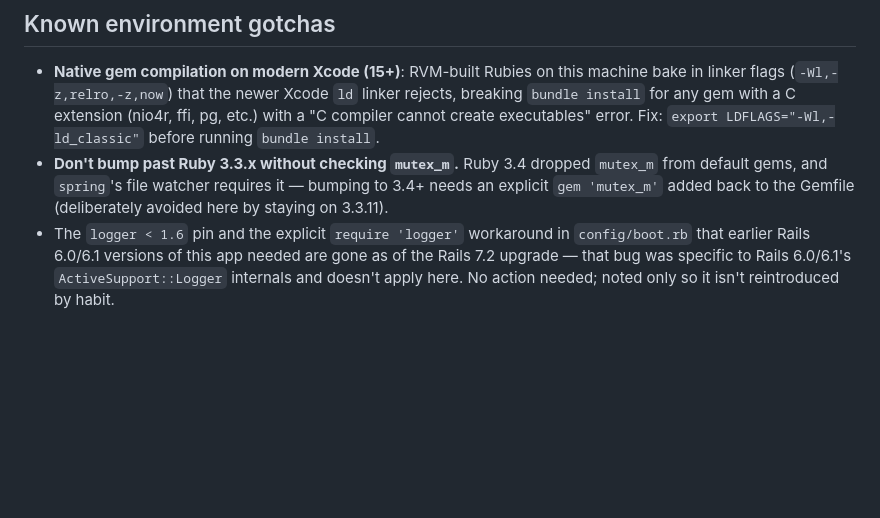
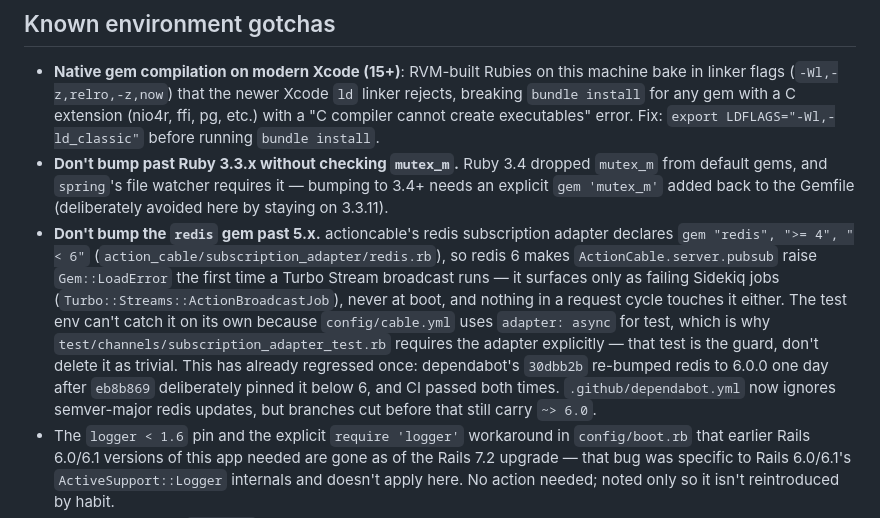
Before and after one commit to thanhluanuit/instuigram, a Markdown page: CLAUDE.md, the part around the change. GitHub-like rendering; blank space fills up the shorter version.

Commit message:
Record the redis 6 ActionCable trap in the gotchas list

```diff
--- a/CLAUDE.md
+++ b/CLAUDE.md
@@ -64,6 +64,7 @@ A separate `system_test` job runs `bin/rails test:system` — Rails' default tes
 
 - **Native gem compilation on modern Xcode (15+)**: RVM-built Rubies on this machine bake in linker flags (`-Wl,-z,relro,-z,now`) that the newer Xcode `ld` linker rejects, breaking `bundle install` for any gem with a C extension (nio4r, ffi, pg, etc.) with a "C compiler cannot create executables" error. Fix: `export LDFLAGS="-Wl,-ld_classic"` before running `bundle install`.
 - **Don't bump past Ruby 3.3.x without checking `mutex_m`.** Ruby 3.4 dropped `mutex_m` from default gems, and `spring`'s file watcher requires it — bumping to 3.4+ needs an explicit `gem 'mutex_m'` added back to the Gemfile (deliberately avoided here by staying on 3.3.11).
+- **Don't bump the `redis` gem past 5.x.** actioncable's redis subscription adapter declares `gem "redis", ">= 4", "< 6"` (`action_cable/subscription_adapter/redis.rb`), so redis 6 makes `ActionCable.server.pubsub` raise `Gem::LoadError` the first time a Turbo Stream broadcast runs — it surfaces only as failing Sidekiq jobs (`Turbo::Streams::ActionBroadcastJob`), never at boot, and nothing in a request cycle touches it either. The test env can't catch it on its own because `config/cable.yml` uses `adapter: async` for test, which is why `test/channels/subscription_adapter_test.rb` requires the adapter explicitly — that test is the guard, don't delete it as trivial. This has already regressed once: dependabot's `30dbb2b` re-bumped redis to 6.0.0 one day after `eb8b869` deliberately pinned it below 6, and CI passed both times. `.github/dependabot.yml` now ignores semver-major redis updates, but branches cut before that still carry `~> 6.0`.
 - The `logger < 1.6` pin and the explicit `require 'logger'` workaround in `config/boot.rb` that earlier Rails 6.0/6.1 versions of this app needed are gone as of the Rails 7.2 upgrade — that bug was specific to Rails 6.0/6.1's `ActiveSupport::Logger` internals and doesn't apply here. No action needed; noted only so it isn't reintroduced by habit.
 - **Don't reintroduce `uglifier` as the JS compressor.** It wraps the ES5-only UglifyJS2 and can't parse ES6+ syntax (e.g. `const`, spread/rest params) — Rails' own bundled JS (rails-ujs historically, ActionCable's `action_cable.js`) ships with exactly that syntax, so `uglifier` aborted `bin/rails assets:precompile RAILS_ENV=production` outright (discovered while removing Turbolinks/jQuery — this was already broken on `master` beforehand, unrelated to that change). Fixed by swapping to `gem "terser"` + `config.assets.js_compressor = :terser` in `config/environments/production.rb`.
 - **`mini_magick` alone doesn't make Active Storage variants work.** `.variant(...)` calls raise `NoMethodError: undefined method 'new' for nil` in `ActiveStorage::Variation#transformer` unless `gem "image_processing"` is also in the Gemfile (it wraps mini_magick/vips into the pipeline Active Storage actually calls) — and Rails' own default `config.active_storage.variant_processor` is `:vips`, not `:mini_magick`, so it must be set explicitly in `config/application.rb` too. Both are now in place; if variants ever start 500ing again, check these two first.
```
